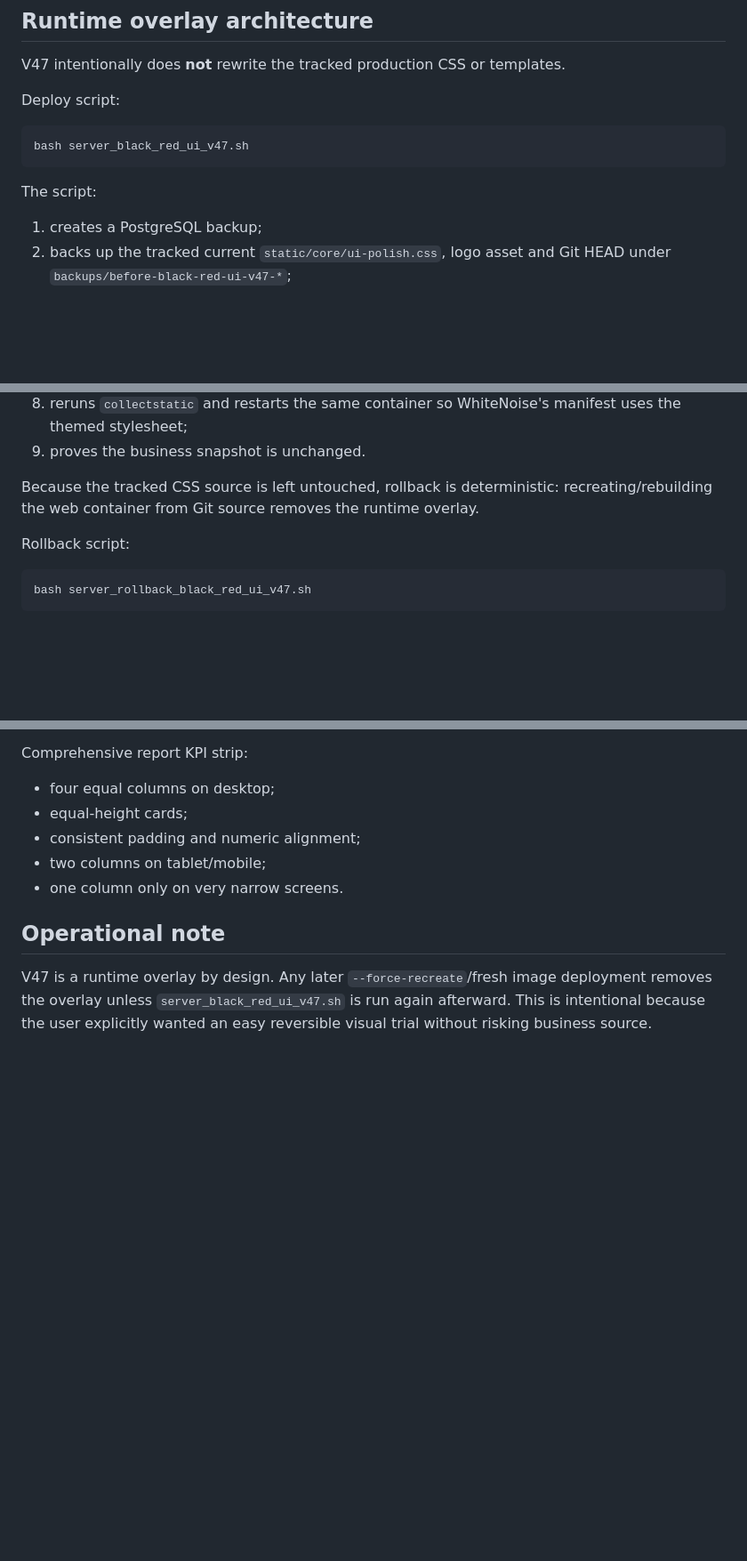
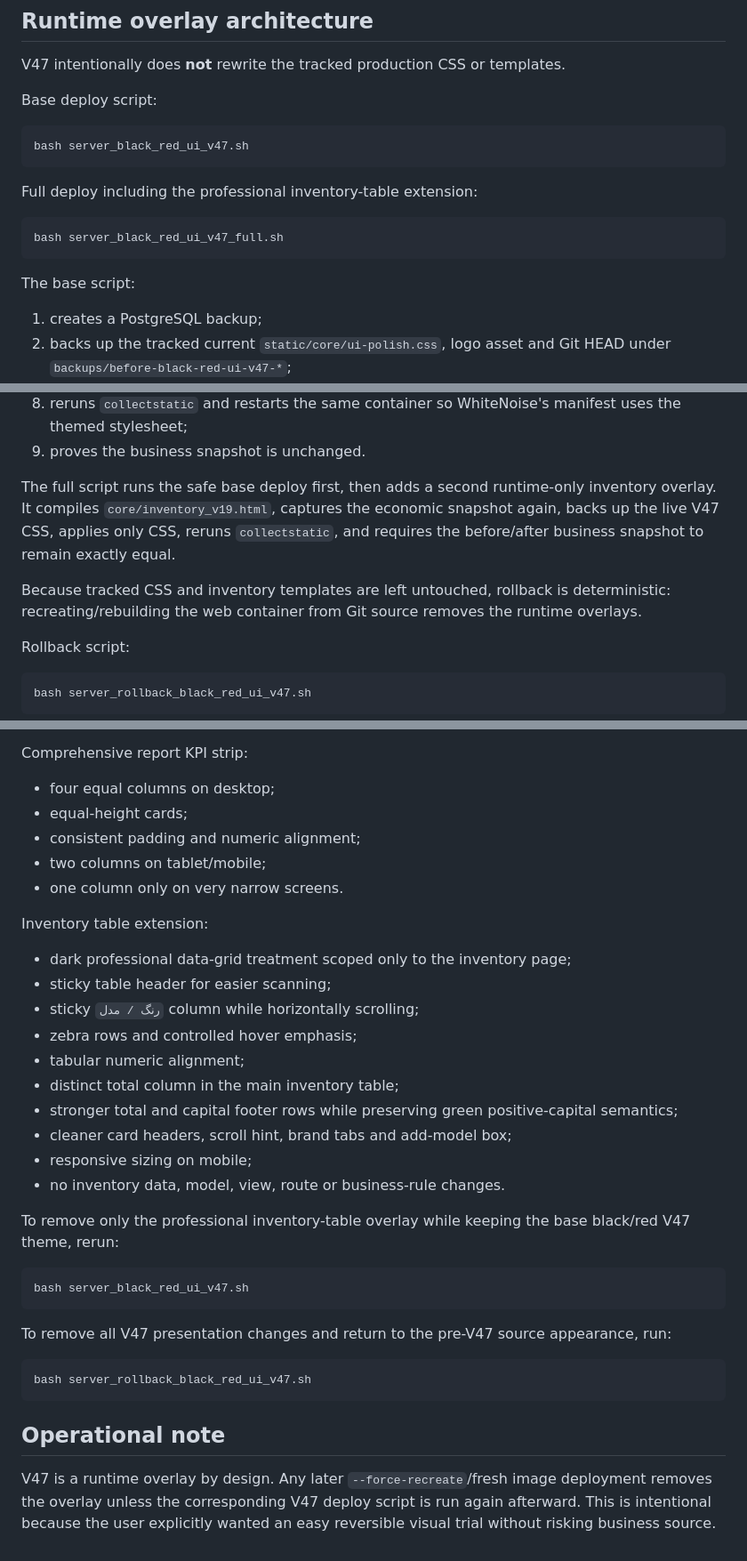
Before and after one commit to aliiitavazoeiii-afk/darma-general, a Markdown page: docs/PROJECT_CONTEXT/25_BLACK_RED_UI_V47.md, 3 parts joined by grey strips. Shown at 89% size. Rendered like a GitHub page; blank space fills up the shorter version.

Commit message:
document professional inventory UI extension for V47

````diff
--- a/docs/PROJECT_CONTEXT/25_BLACK_RED_UI_V47.md
+++ b/docs/PROJECT_CONTEXT/25_BLACK_RED_UI_V47.md
@@ -27,13 +28,19 @@ V47 must not change:
 
 V47 intentionally does **not** rewrite the tracked production CSS or templates.
 
-Deploy script:
+Base deploy script:
 
 ```bash
 bash server_black_red_ui_v47.sh
 ```
 
-The script:
+Full deploy including the professional inventory-table extension:
+
+```bash
+bash server_black_red_ui_v47_full.sh
+```
+
+The base script:
 
 1. creates a PostgreSQL backup;
 2. backs up the tracked current `static/core/ui-polish.css`, logo asset and Git HEAD under `backups/before-black-red-ui-v47-*`;
@@ -45,7 +52,9 @@ The script:
 8. reruns `collectstatic` and restarts the same container so WhiteNoise's manifest uses the themed stylesheet;
 9. proves the business snapshot is unchanged.
 
-Because the tracked CSS source is left untouched, rollback is deterministic: recreating/rebuilding the web container from Git source removes the runtime overlay.
+The full script runs the safe base deploy first, then adds a second runtime-only inventory overlay. It compiles `core/inventory_v19.html`, captures the economic snapshot again, backs up the live V47 CSS, applies only CSS, reruns `collectstatic`, and requires the before/after business snapshot to remain exactly equal.
+
+Because tracked CSS and inventory templates are left untouched, rollback is deterministic: recreating/rebuilding the web container from Git source removes the runtime overlays.
 
 Rollback script:
 
@@ -82,6 +91,31 @@ Comprehensive report KPI strip:
 - two columns on tablet/mobile;
 - one column only on very narrow screens.
 
+Inventory table extension:
+
+- dark professional data-grid treatment scoped only to the inventory page;
+- sticky table header for easier scanning;
+- sticky `رنگ / مدل` column while horizontally scrolling;
+- zebra rows and controlled hover emphasis;
+- tabular numeric alignment;
+- distinct total column in the main inventory table;
+- stronger total and capital footer rows while preserving green positive-capital semantics;
+- cleaner card headers, scroll hint, brand tabs and add-model box;
+- responsive sizing on mobile;
+- no inventory data, model, view, route or business-rule changes.
+
+To remove only the professional inventory-table overlay while keeping the base black/red V47 theme, rerun:
+
+```bash
+bash server_black_red_ui_v47.sh
+```
+
+To remove all V47 presentation changes and return to the pre-V47 source appearance, run:
+
+```bash
+bash server_rollback_black_red_ui_v47.sh
+```
+
 ## Operational note
 
-V47 is a runtime overlay by design. Any later `--force-recreate`/fresh image deployment removes the overlay unless `server_black_red_ui_v47.sh` is run again afterward. This is intentional because the user explicitly wanted an easy reversible visual trial without risking business source.
+V47 is a runtime overlay by design. Any later `--force-recreate`/fresh image deployment removes the overlay unless the corresponding V47 deploy script is run again afterward. This is intentional because the user explicitly wanted an easy reversible visual trial without risking business source.
````
Also changed, not shown: other parts of docs/PROJECT_CONTEXT/25_BLACK_RED_UI_V47.md (+1 -0 lines).
